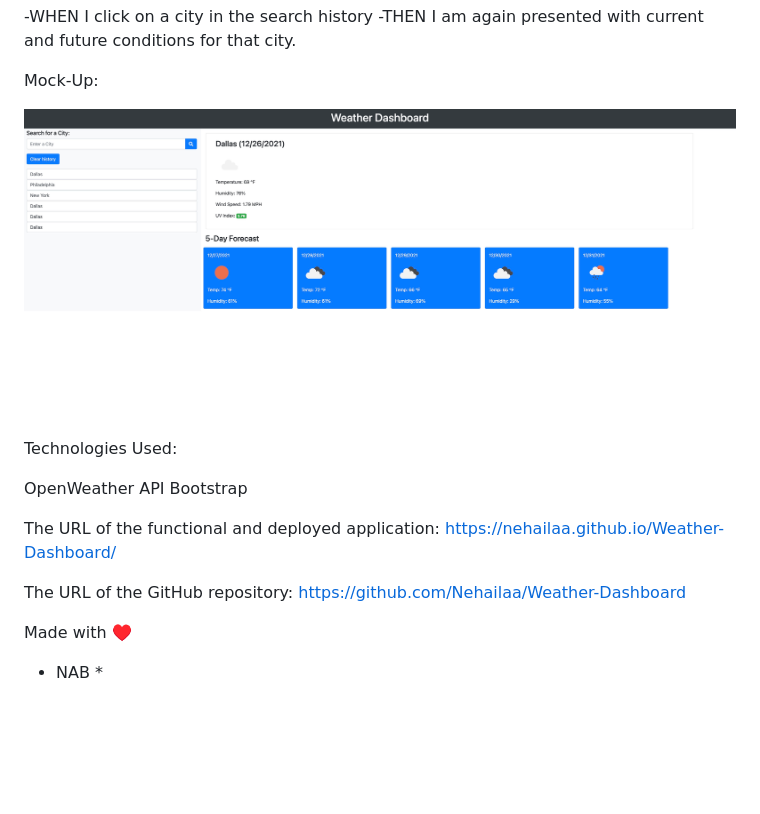
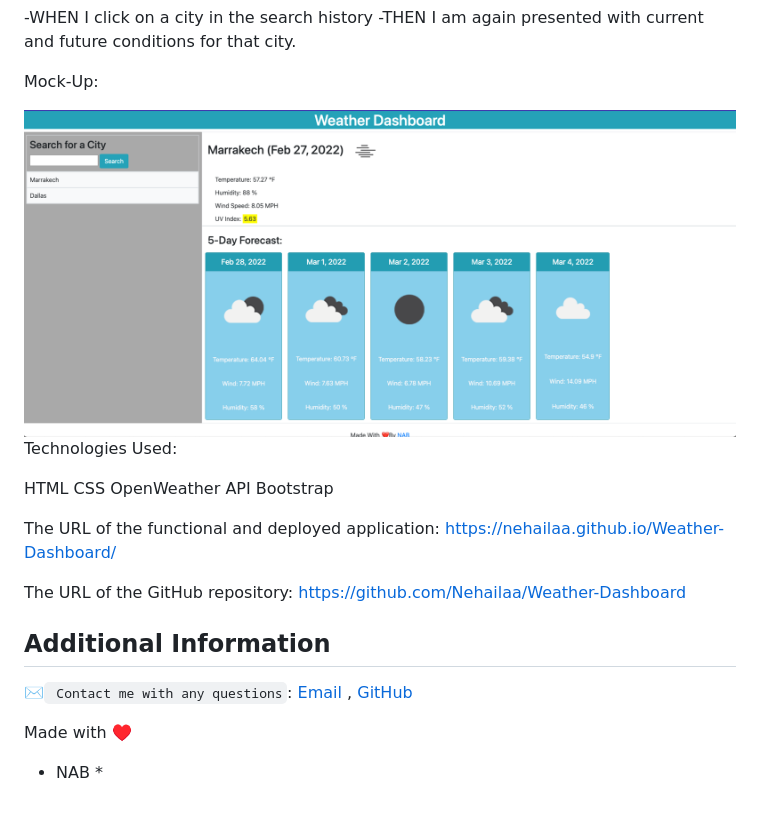
Before and after one commit to Nehailaa/Weather-Dashboard, a Markdown page: README.md, the part around the change. GitHub-like rendering; pictures changed too: Assets/Images/Mock-Up.jpg (deleted), Assets/Images/Mock-Up.png (added); blank space fills up the shorter version.

Commit message:
finalize the project

```diff
--- a/README.md
+++ b/README.md
@@ -36,11 +36,12 @@ User Story:
 
 Mock-Up:
 
-<img src="Assets/Images/Mock-Up.jpg" alt="Mock-up pf the project" />
+<img src="Assets/Images/Mock-Up.png" alt="Mock-up pf the project" />
 
 Technologies Used:
 
-
+HTML
+CSS
 OpenWeather API
 Bootstrap
 
@@ -52,6 +53,8 @@ The URL of the GitHub repository:
 https://github.com/Nehailaa/Weather-Dashboard
 
 
+  ## Additional Information
+  ✉️` Contact me with any questions`: [Email](mailto:nehailakarmel@gmail.com) , [GitHub](https://github.com/Nehailaa)<br />
 
 Made with ♥️
 * NAB *
```
Also changed, not shown: 5 other files.
